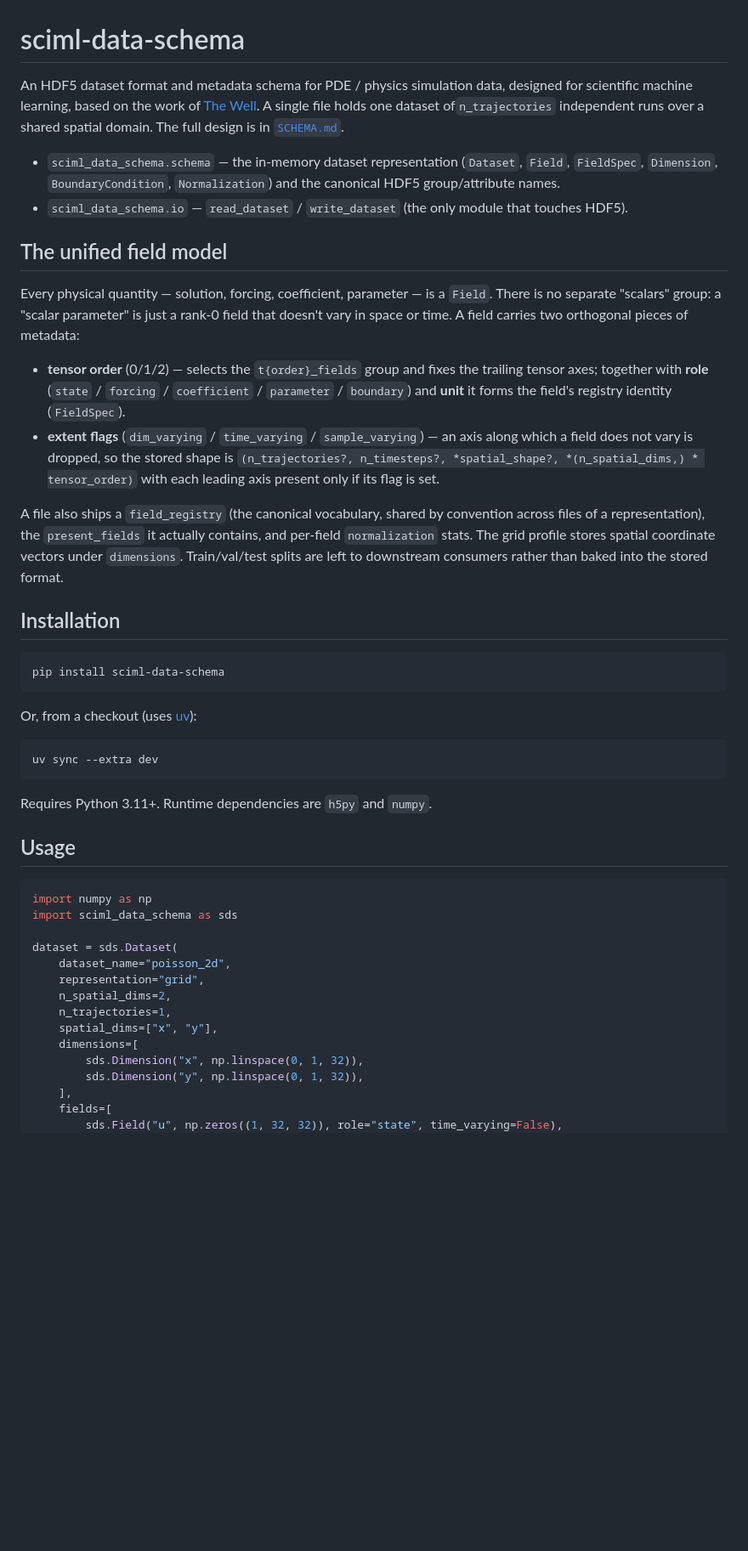
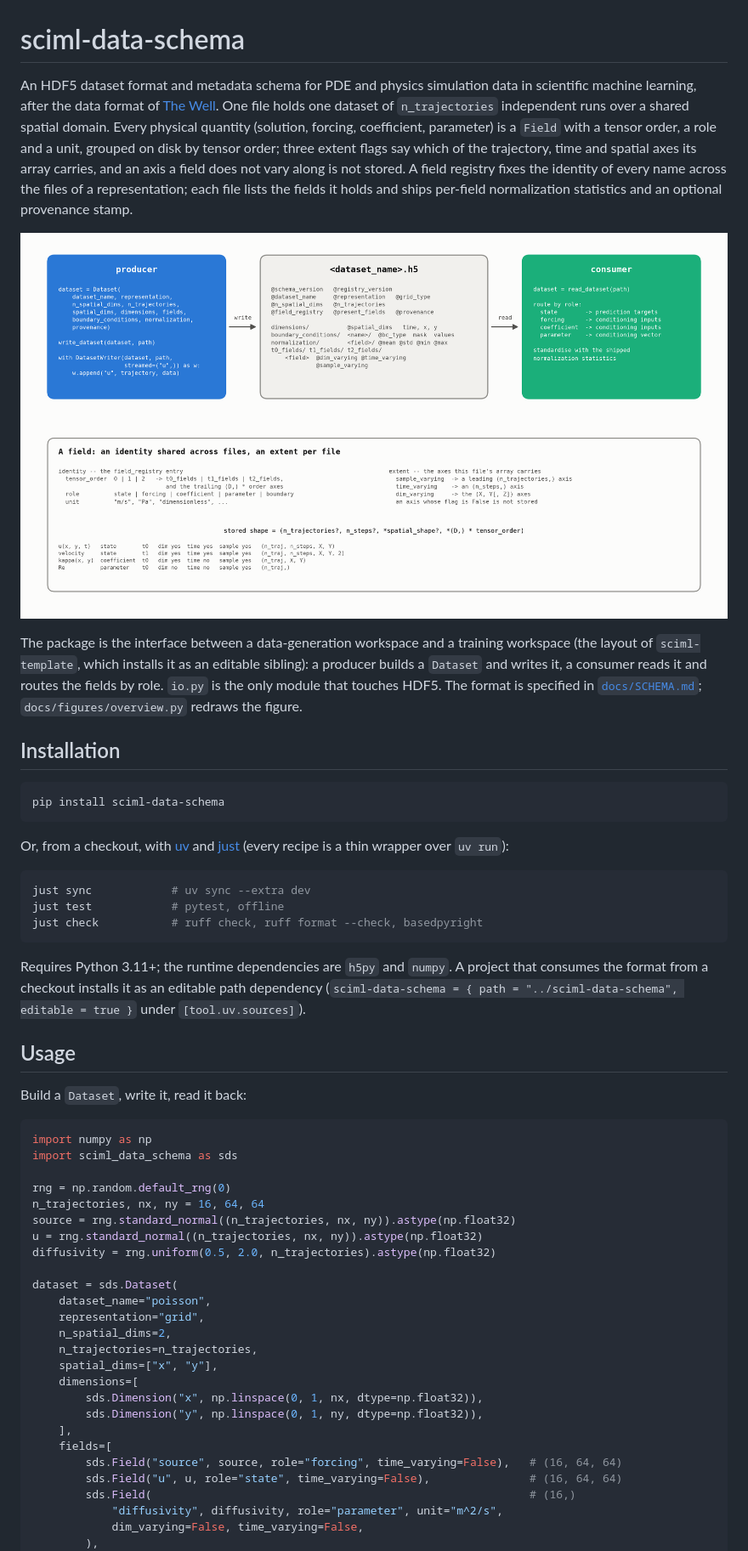
Before and after one commit to kotserge/sciml-data-schema, a Markdown page: README.md, the part around one of its changes. Shown at 85% size. Drawn GitHub-style; pictures changed too: docs/figures/overview.png (added); blank space fills up the shorter version.

````diff
--- a/README.md
+++ b/README.md
@@ -1,37 +1,23 @@
 # sciml-data-schema
 
-An HDF5 dataset format and metadata schema for PDE / physics simulation data,
-designed for scientific machine learning, based on the work of [The Well](https://github.com/PolymathicAI/the_well).
-A single file holds one dataset of`n_trajectories` independent runs over a shared
-spatial domain. The full design is in [`SCHEMA.md`](SCHEMA.md).
+An HDF5 dataset format and metadata schema for PDE and physics simulation data in
+scientific machine learning, after the data format of
+[The Well](https://github.com/PolymathicAI/the_well). One file holds one dataset of
+`n_trajectories` independent runs over a shared spatial domain. Every physical quantity
+(solution, forcing, coefficient, parameter) is a `Field` with a tensor order, a role and a
+unit, grouped on disk by tensor order; three extent flags say which of the trajectory, time
+and spatial axes its array carries, and an axis a field does not vary along is not stored.
+A field registry fixes the identity of every name across the files of a representation;
+each file lists the fields it holds and ships per-field normalization statistics and an
+optional provenance stamp.
 
-- `sciml_data_schema.schema` — the in-memory dataset representation (`Dataset`,
-  `Field`, `FieldSpec`, `Dimension`, `BoundaryCondition`, `Normalization`) and
-  the canonical HDF5 group/attribute names.
-- `sciml_data_schema.io` — `read_dataset` / `write_dataset` (the only module
-  that touches HDF5).
+![Overview: a producer builds a Dataset and writes it with write_dataset, or streams it with DatasetWriter; the file holds the root attributes, the dimensions, the boundary conditions, the normalization statistics and the t0/t1/t2 field groups; a consumer reads it with read_dataset and routes the fields by role; a field is an identity shared across files plus an extent per file](docs/figures/overview.png)
 
-## The unified field model
-
-Every physical quantity — solution, forcing, coefficient, parameter — is a
-`Field`. There is no separate "scalars" group: a "scalar parameter" is just a
-rank-0 field that doesn't vary in space or time. A field carries two orthogonal
-pieces of metadata:
-
-- **tensor order** (0/1/2) — selects the `t{order}_fields` group and fixes the
-  trailing tensor axes; together with **role** (`state` / `forcing` /
-  `coefficient` / `parameter` / `boundary`) and **unit** it forms the field's
-  registry identity (`FieldSpec`).
-- **extent flags** (`dim_varying` / `time_varying` / `sample_varying`) — an axis
-  along which a field does not vary is dropped, so the stored shape is
-  `(n_trajectories?, n_timesteps?, *spatial_shape?, *(n_spatial_dims,) * tensor_order)`
-  with each leading axis present only if its flag is set.
-
-A file also ships a `field_registry` (the canonical vocabulary, shared by
-convention across files of a representation), the `present_fields` it actually
-contains, and per-field `normalization` stats. The grid profile stores spatial
-coordinate vectors under `dimensions`. Train/val/test splits are left to
-downstream consumers rather than baked into the stored format.
+The package is the interface between a data-generation workspace and a training workspace
+(the layout of `sciml-template`, which installs it as an editable sibling): a producer
+builds a `Dataset` and writes it, a consumer reads it and routes the fields by role.
+`io.py` is the only module that touches HDF5. The format is specified in
+[`docs/SCHEMA.md`](docs/SCHEMA.md); `docs/figures/overview.py` redraws the figure.
 
 ## Installation
 
@@ -39,30 +25,49 @@ downstream consumers rather than baked into the stored format.
 pip install sciml-data-schema
 ```
 
-Or, from a checkout (uses [uv](https://docs.astral.sh/uv/)):
+Or, from a checkout, with [uv](https://docs.astral.sh/uv/) and
+[just](https://github.com/casey/just) (every recipe is a thin wrapper over `uv run`):
 
 ```bash
-uv sync --extra dev
+just sync            # uv sync --extra dev
+just test            # pytest, offline
+just check           # ruff check, ruff format --check, basedpyright
 ```
 
-Requires Python 3.11+. Runtime dependencies are `h5py` and `numpy`.
+Requires Python 3.11+; the runtime dependencies are `h5py` and `numpy`. A project that
+consumes the format from a checkout installs it as an editable path dependency
+(`sciml-data-schema = { path = "../sciml-data-schema", editable = true }` under
+`[tool.uv.sources]`).
 
 ## Usage
+
+Build a `Dataset`, write it, read it back:
 
 ```python
 import numpy as np
 import sciml_data_schema as sds
 
+rng = np.random.default_rng(0)
+n_trajectories, nx, ny = 16, 64, 64
+source = rng.standard_normal((n_trajectories, nx, ny)).astype(np.float32)
+u = rng.standard_normal((n_trajectories, nx, ny)).astype(np.float32)
+diffusivity = rng.uniform(0.5, 2.0, n_trajectories).astype(np.float32)
+
 dataset = sds.Dataset(
-    dataset_name="poisson_2d",
+    dataset_name="poisson",
     representation="grid",
     n_spatial_dims=2,
-    n_trajectories=1,
+    n_trajectories=n_trajectories,
     spatial_dims=["x", "y"],
     dimensions=[
-        sds.Dimension("x", np.linspace(0, 1, 32)),
-        sds.Dimension("y", np.linspace(0, 1, 32)),
+        sds.Dimension("x", np.linspace(0, 1, nx, dtype=np.float32)),
+        sds.Dimension("y", np.linspace(0, 1, ny, dtype=np.float32)),
     ],
     fields=[
-        sds.Field("u", np.zeros((1, 32, 32)), role="state", time_varying=False),
+        sds.Field("source", source, role="forcing", time_varying=False),   # (16, 64, 64)
+        sds.Field("u", u, role="state", time_varying=False),               # (16, 64, 64)
+        sds.Field(                                                         # (16,)
+            "diffusivity", diffusivity, role="parameter", unit="m^2/s",
+            dim_varying=False, time_varying=False,
+        ),
     ],
````
Also changed, not shown: other parts of README.md (+68 -14 lines), CLAUDE.md (added, +150 -0 lines), 3 other files.
